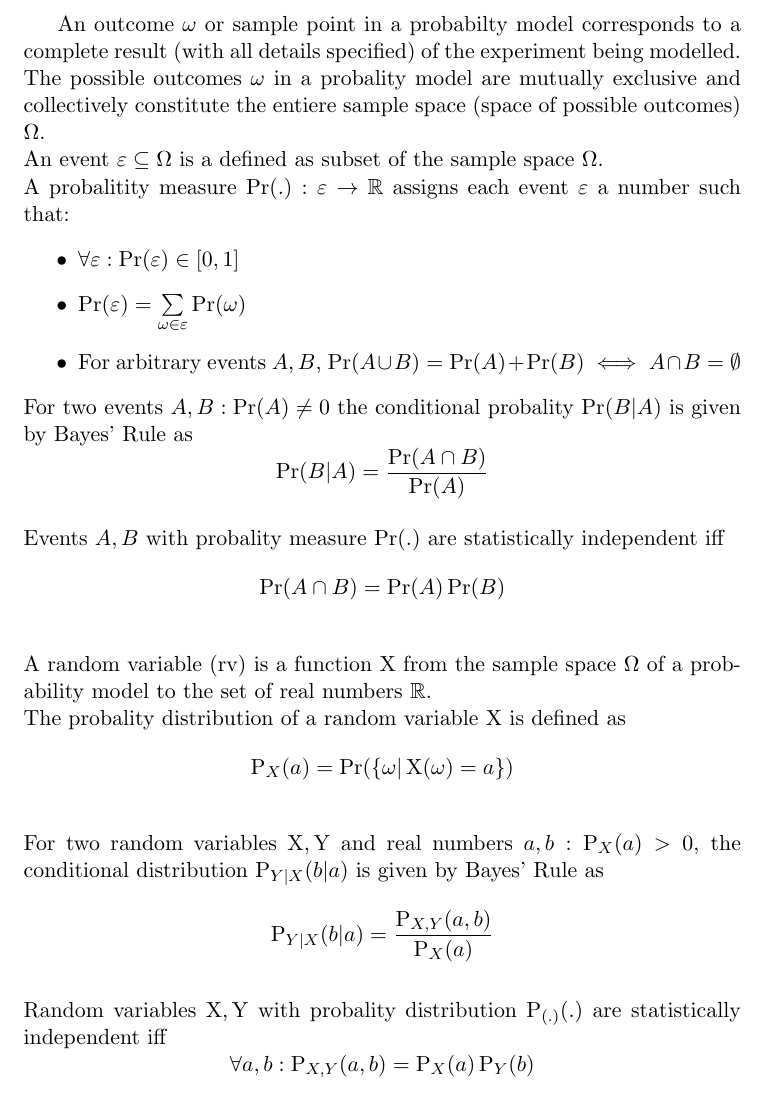
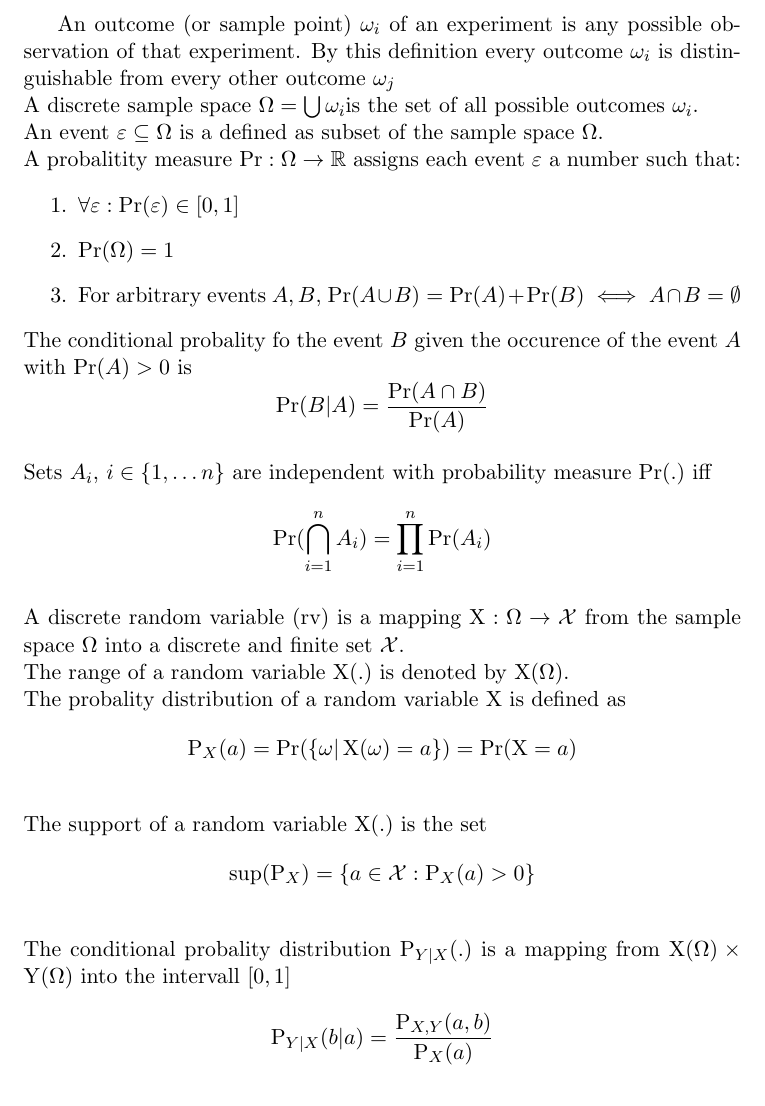
Before and after one commit to bmnn/math, a LaTeX document (main.tex, which reads IFT/cPRV_en.tex, IFT/cP_en.tex, IFT/iRV_en.tex): part of the page, cut at the place of the change. Compiled offline with pdfLaTeX.

Commit message:
Synchronized with the notes.

```diff
--- a/IFT/cPRV_en.tex
+++ b/IFT/cPRV_en.tex
@@ -1,2 +1,2 @@
-For two random variables  $\operatorname{X}, \operatorname{Y}$ and real numbers $a, b : \operatorname{P}_X(a) > 0$, the conditional distribution $\operatorname{P}_{Y | X}(b | a)$ is given by Bayes' Rule as
+The conditional probality distribution $\operatorname{P}_{Y | X}(.)$ is a mapping from $\operatorname{X}(\Omega) \times \operatorname{Y}(\Omega)$ into the intervall $[0, 1]$
 $$\operatorname{P}_{Y | X}(b | a) = \frac{\operatorname{P}_{X,Y}(a, b)}{\operatorname{P}_X(a)}$$
--- a/IFT/cP_en.tex
+++ b/IFT/cP_en.tex
@@ -1,2 +1,2 @@
-For two events $A,B : \operatorname{Pr}(A) \neq 0$ the conditional probality $\operatorname{Pr}(B | A)$ is given by Bayes' Rule as
+The conditional probality fo the event $B$ given the occurence of the event $A$ with $\operatorname{Pr}(A) > 0$ is
 $$\operatorname{Pr}(B | A) = \frac{\operatorname{Pr}(A \cap B)}{\operatorname{Pr}(A)}$$
--- a/IFT/iRV_en.tex
+++ /dev/null
@@ -1,2 +0,0 @@
-Random variables $\operatorname{X}, \operatorname{Y}$ with probality distribution $\operatorname{P}_{(.)}(.)$ are statistically independent iff
-$$\forall a, b : \operatorname{P}_{X,Y}(a, b) = \operatorname{P}_X(a) \operatorname{P}_Y(b)$$
--- /dev/null
+++ b/IFT/pASP/oC_en.tex
@@ -0,0 +1 @@
+An outcome (or sample point) $\omega_i$  of an experiment is any possible observation of that experiment. By this definition every outcome $\omega_i$ is distinguishable from every other outcome $\omega_j$
--- a/IFT/pDRV_en.tex
+++ b/IFT/pDRV_en.tex
@@ -1,2 +1,2 @@
 The probality distribution of a random variable $\operatorname{X}$ is defined as
-$$\operatorname{P}_X(a) = \operatorname{Pr}(\{\omega | \operatorname{X}(\omega) = a\})$$
+$$\operatorname{P}_X(a) = \operatorname{Pr}(\{\omega | \operatorname{X}(\omega) = a\}) = \operatorname{Pr}(\operatorname{X} = a)$$
--- a/IFT/pIE_en.tex
+++ b/IFT/pIE_en.tex
@@ -1,2 +1,2 @@
-Events $A, B$ with probality measure $\operatorname{Pr}(.)$ are statistically independent iff
-$$\operatorname{Pr}(A \cap B) = \operatorname{Pr}(A) \operatorname{Pr}(B)$$
+Sets $A_i, \, i \in \{1, \dots n\}$ are independent with probability measure $\operatorname{Pr}(.)$ iff
+$$\operatorname{Pr}(\bigcap\limits_{i=1}^n A_i) = \prod\limits_{i=1}^n \operatorname{Pr}(A_i)$$
--- a/IFT/pM_en.tex
+++ b/IFT/pM_en.tex
@@ -1,6 +1,6 @@
-A probalitity measure $\operatorname{Pr}(.): \varepsilon \to \mathbb{R}$ assigns each event $\varepsilon$ a number such that:
-\begin{itemize}
+A probalitity measure $\operatorname{Pr}: \Omega \to \mathbb{R}$ assigns each event $\varepsilon$ a number such that:
+\begin{enumerate}
 	\item $\forall \varepsilon : \operatorname{Pr}(\varepsilon) \in [0, 1]$
-	\item $\operatorname{Pr}(\varepsilon) = \sum\limits_{\omega \in \varepsilon} \operatorname{Pr}(\omega)$
+	\item $\operatorname{Pr}(\Omega) = 1$
 	\item For arbitrary events $A,B$, $\operatorname{Pr}(A \cup B) = \operatorname{Pr}(A) + \operatorname{Pr}(B) \iff A \cap B = \emptyset$
-\end{itemize}
+\end{enumerate}
--- /dev/null
+++ b/IFT/rOARV_en.tex
@@ -0,0 +1 @@
+The range of a random variable $\operatorname{X}(.)$ is denoted by $\operatorname{X}(\Omega)$.
--- /dev/null
+++ b/IFT/rV_en.tex
@@ -0,0 +1 @@
+A discrete random variable (rv) is a mapping $\operatorname{X} : \Omega \to \mathcal{X}$ from the sample space $\Omega$ into a discrete and finite set $\mathcal{X}$.
--- a/IFT/sPTFA/oC_en.tex
+++ /dev/null
@@ -1 +0,0 @@
-An outcome $\omega$ or sample point in a probabilty model corresponds to a complete result (with all details specified) of the experiment being modelled.
--- a/IFT/sPTFA/rV_en.tex
+++ /dev/null
@@ -1 +0,0 @@
-A random variable (rv) is a function $\operatorname{X}$ from the sample space $\Omega$ of a probability model to the set of real numbers $\mathbb{R}$.
--- a/IFT/sPTFA/sS_en.tex
+++ b/IFT/sPTFA/sS_en.tex
@@ -1 +1 @@
-The possible outcomes $\omega$ in a probality model are mutually exclusive and collectively constitute the entiere sample space (space of possible outcomes) $\Omega$.
+A discrete sample space $\Omega = \bigcup \omega_i$is the set of all possible outcomes $\omega_i$.
--- /dev/null
+++ b/IFT/sRV_en.tex
@@ -0,0 +1,2 @@
+The support of a random variable $\operatorname{X}(.)$ is the set
+$$\operatorname{sup}(\operatorname{P}_X) = \left\{ a \in \mathcal{X} : \operatorname{P}_X(a) >0 \right\}$$
--- a/main.tex
+++ b/main.tex
@@ -8,15 +8,16 @@
 
 \begin{document}
 % \begin{preview}
-\input{IFT/sPTFA/oC_en.tex}\\
+\input{IFT/pASP/oC_en.tex}\\
 \input{IFT/sPTFA/sS_en.tex}\\
 \input{IFT/eVT_en.tex}\\
 \input{IFT/pM_en.tex}
 \input{IFT/cP_en.tex}\\
 \input{IFT/pIE_en.tex}\\
-\input{IFT/sPTFA/rV_en.tex}\\
+\input{IFT/rV_en.tex}\\
+\input{IFT/rOARV_en.tex}\\
 \input{IFT/pDRV_en.tex}\\
+\input{IFT/sRV_en.tex}\\
 \input{IFT/cPRV_en.tex}\\
-\input{IFT/iRV_en.tex}\\
 % \end{preview}
 \end{document}
```
